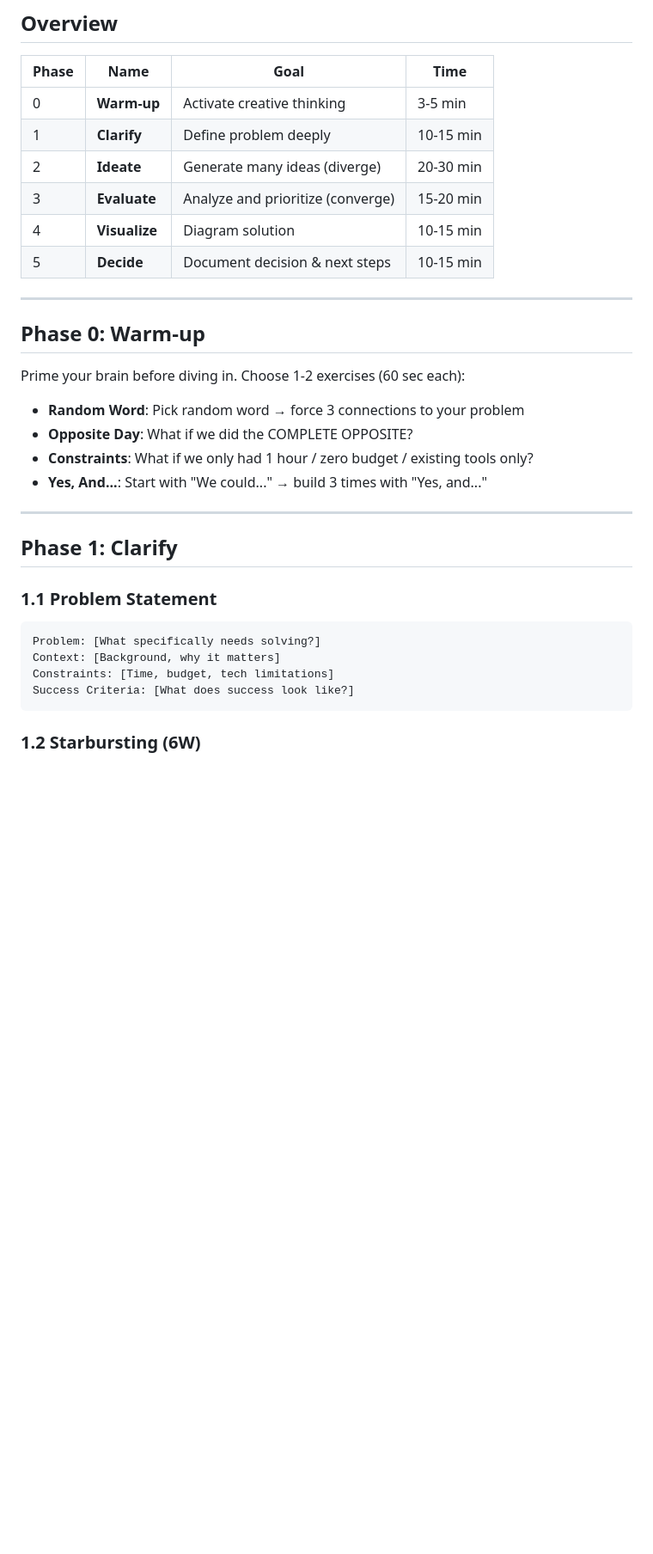
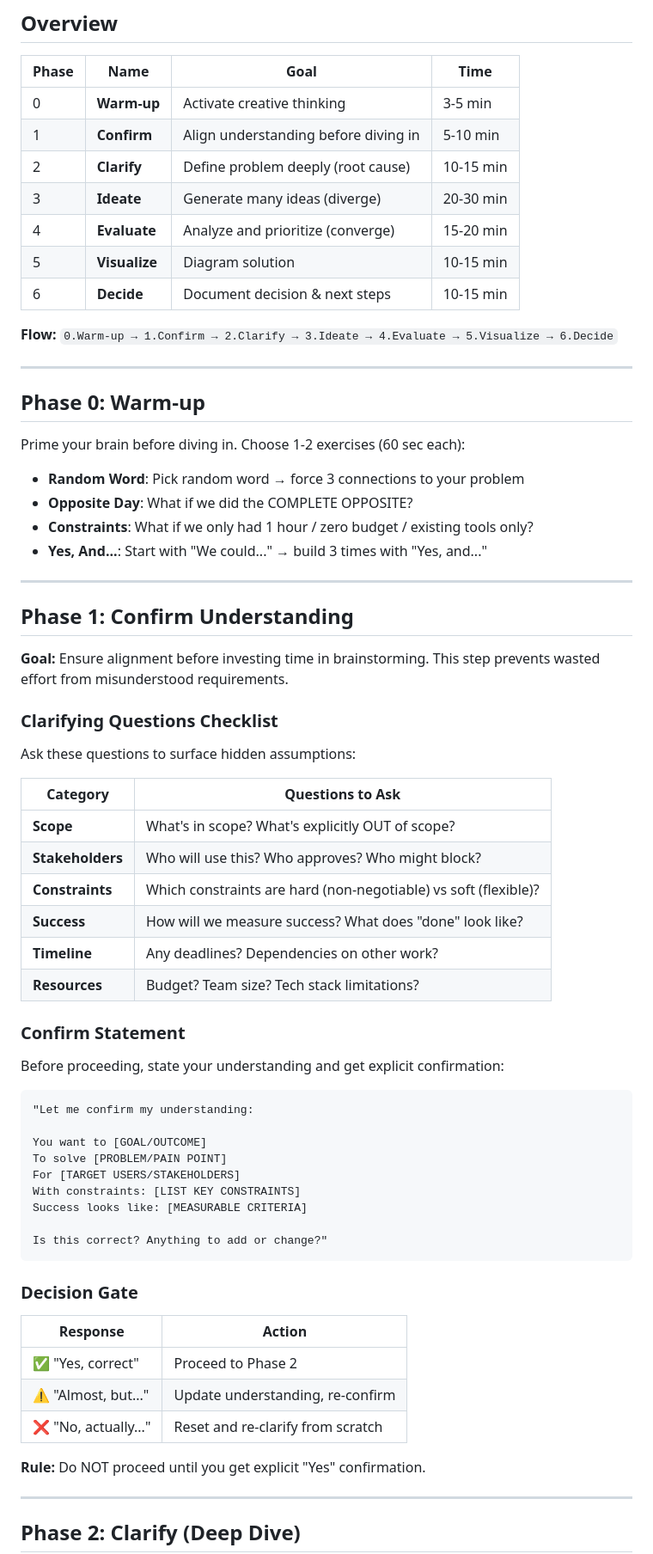
Before and after one commit to dongitran/ai-agent-config, a Markdown page: .agent/workflows/brainstorm.md, the part around one of its changes. Shown at 86% size. GitHub-like rendering; blank space fills up the shorter version.

````diff
--- a/.agent/workflows/brainstorm.md
+++ b/.agent/workflows/brainstorm.md
@@ -11,11 +11,14 @@ description: Creative brainstorming and ideation workflow for exploring solution
 | Phase | Name | Goal | Time |
 |-------|------|------|------|
 | 0 | **Warm-up** | Activate creative thinking | 3-5 min |
-| 1 | **Clarify** | Define problem deeply | 10-15 min |
-| 2 | **Ideate** | Generate many ideas (diverge) | 20-30 min |
-| 3 | **Evaluate** | Analyze and prioritize (converge) | 15-20 min |
-| 4 | **Visualize** | Diagram solution | 10-15 min |
-| 5 | **Decide** | Document decision & next steps | 10-15 min |
+| 1 | **Confirm** | Align understanding before diving in | 5-10 min |
+| 2 | **Clarify** | Define problem deeply (root cause) | 10-15 min |
+| 3 | **Ideate** | Generate many ideas (diverge) | 20-30 min |
+| 4 | **Evaluate** | Analyze and prioritize (converge) | 15-20 min |
+| 5 | **Visualize** | Diagram solution | 10-15 min |
+| 6 | **Decide** | Document decision & next steps | 10-15 min |
+
+**Flow:** `0.Warm-up → 1.Confirm → 2.Clarify → 3.Ideate → 4.Evaluate → 5.Visualize → 6.Decide`
 
 ---
 
@@ -30,14 +33,50 @@ Prime your brain before diving in. Choose 1-2 exercises (60 sec each):
 
 ---
 
-## Phase 1: Clarify
+## Phase 1: Confirm Understanding
 
-### 1.1 Problem Statement
+**Goal:** Ensure alignment before investing time in brainstorming. This step prevents wasted effort from misunderstood requirements.
+
+### Clarifying Questions Checklist
+
+Ask these questions to surface hidden assumptions:
+
+| Category | Questions to Ask |
+|----------|------------------|
+| **Scope** | What's in scope? What's explicitly OUT of scope? |
+| **Stakeholders** | Who will use this? Who approves? Who might block? |
+| **Constraints** | Which constraints are hard (non-negotiable) vs soft (flexible)? |
+| **Success** | How will we measure success? What does "done" look like? |
+| **Timeline** | Any deadlines? Dependencies on other work? |
+| **Resources** | Budget? Team size? Tech stack limitations? |
+
+### Confirm Statement
+
+Before proceeding, state your understanding and get explicit confirmation:
+
 ```
-Problem: [What specifically needs solving?]
-Context: [Background, why it matters]
-Constraints: [Time, budget, tech limitations]
-Success Criteria: [What does success look like?]
+"Let me confirm my understanding:
+
+You want to [GOAL/OUTCOME]
+To solve [PROBLEM/PAIN POINT]
+For [TARGET USERS/STAKEHOLDERS]
+With constraints: [LIST KEY CONSTRAINTS]
+Success looks like: [MEASURABLE CRITERIA]
+
+Is this correct? Anything to add or change?"
 ```
 
-### 1.2 Starbursting (6W)
+### Decision Gate
+
+| Response | Action |
+|----------|--------|
+| ✅ "Yes, correct" | Proceed to Phase 2 |
+| ⚠️ "Almost, but..." | Update understanding, re-confirm |
+| ❌ "No, actually..." | Reset and re-clarify from scratch |
+
+**Rule:** Do NOT proceed until you get explicit "Yes" confirmation.
+
+---
+
+## Phase 2: Clarify (Deep Dive)
+
````
Also changed, not shown: other parts of .agent/workflows/brainstorm.md (+43 -25 lines).
